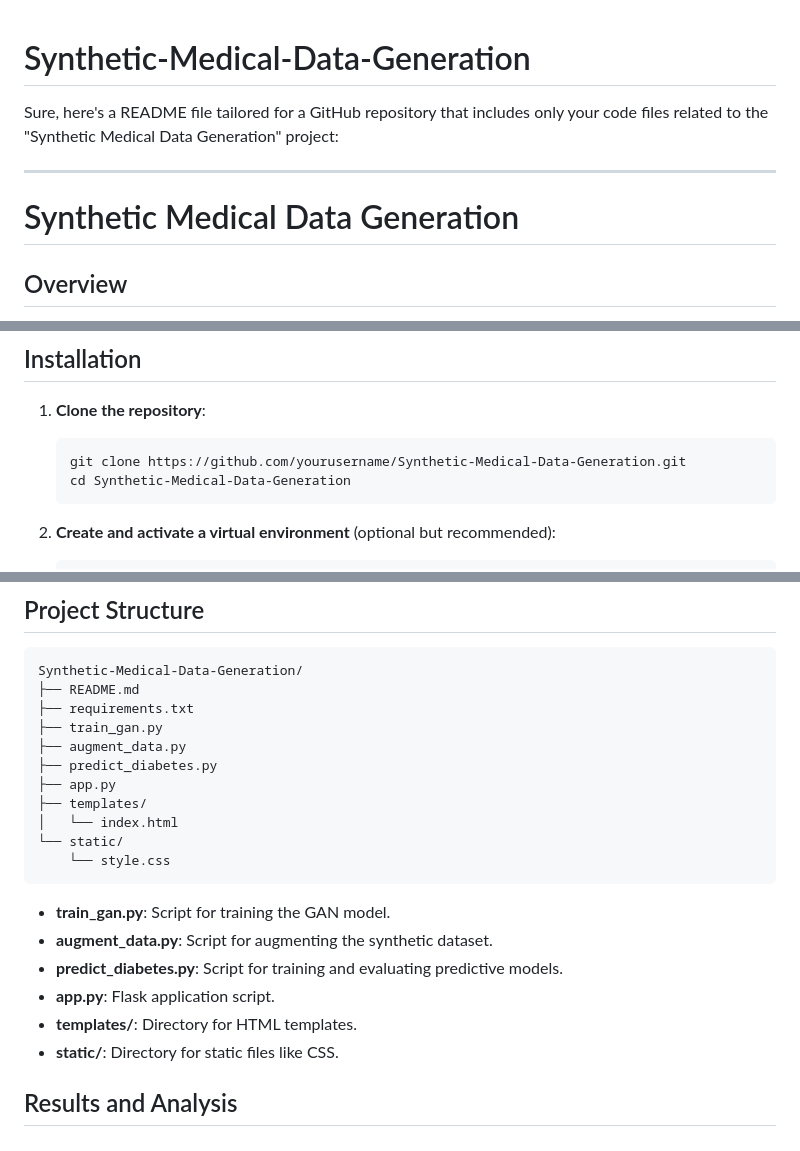
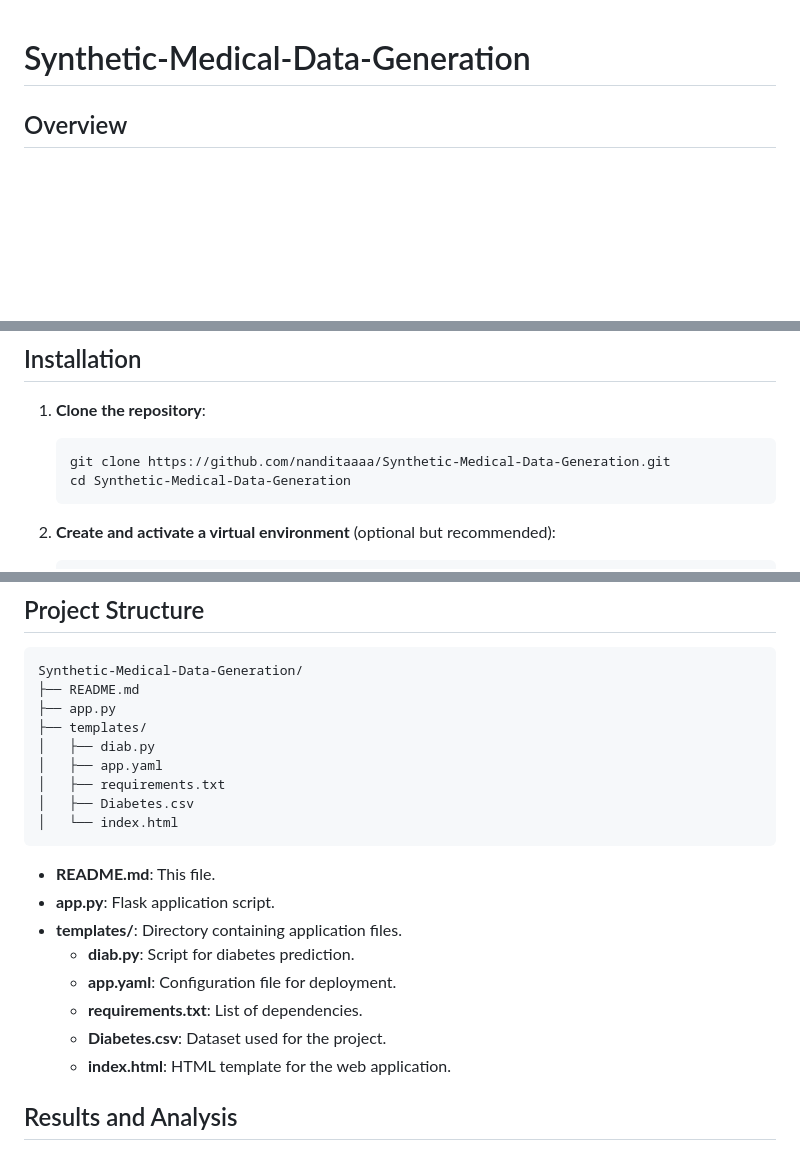
Before and after one commit to nanditaaaa/Synthetic-Medical-Data-Generation, a Markdown page: README.md, 3 parts joined by grey strips. Drawn GitHub-style; blank space fills up the shorter version.

````diff
--- a/README.md
+++ b/README.md
@@ -1,9 +1,4 @@
 # Synthetic-Medical-Data-Generation
-Sure, here's a README file tailored for a GitHub repository that includes only your code files related to the "Synthetic Medical Data Generation" project:
-
----
-
-# Synthetic Medical Data Generation
 
 ## Overview
 
@@ -32,7 +27,7 @@ This project focuses on generating synthetic medical data to enhance predictive
 
 1. **Clone the repository**:
     ```sh
-    git clone https://github.com/yourusername/Synthetic-Medical-Data-Generation.git
+    git clone https://github.com/nanditaaaa/Synthetic-Medical-Data-Generation.git
     cd Synthetic-Medical-Data-Generation
     ```
 
@@ -79,23 +74,23 @@ This project focuses on generating synthetic medical data to enhance predictive
 ```
 Synthetic-Medical-Data-Generation/
 ├── README.md
-├── requirements.txt
-├── train_gan.py
-├── augment_data.py
-├── predict_diabetes.py
 ├── app.py
 ├── templates/
+│   ├── diab.py
+│   ├── app.yaml
+│   ├── requirements.txt
+│   ├── Diabetes.csv
 │   └── index.html
-└── static/
-    └── style.css
 ```
 
-- **train_gan.py**: Script for training the GAN model.
-- **augment_data.py**: Script for augmenting the synthetic dataset.
-- **predict_diabetes.py**: Script for training and evaluating predictive models.
+- **README.md**: This file.
 - **app.py**: Flask application script.
-- **templates/**: Directory for HTML templates.
-- **static/**: Directory for static files like CSS.
+- **templates/**: Directory containing application files.
+  - **diab.py**: Script for diabetes prediction.
+  - **app.yaml**: Configuration file for deployment.
+  - **requirements.txt**: List of dependencies.
+  - **Diabetes.csv**: Dataset used for the project.
+  - **index.html**: HTML template for the web application.
 
 ## Results and Analysis
 
````
